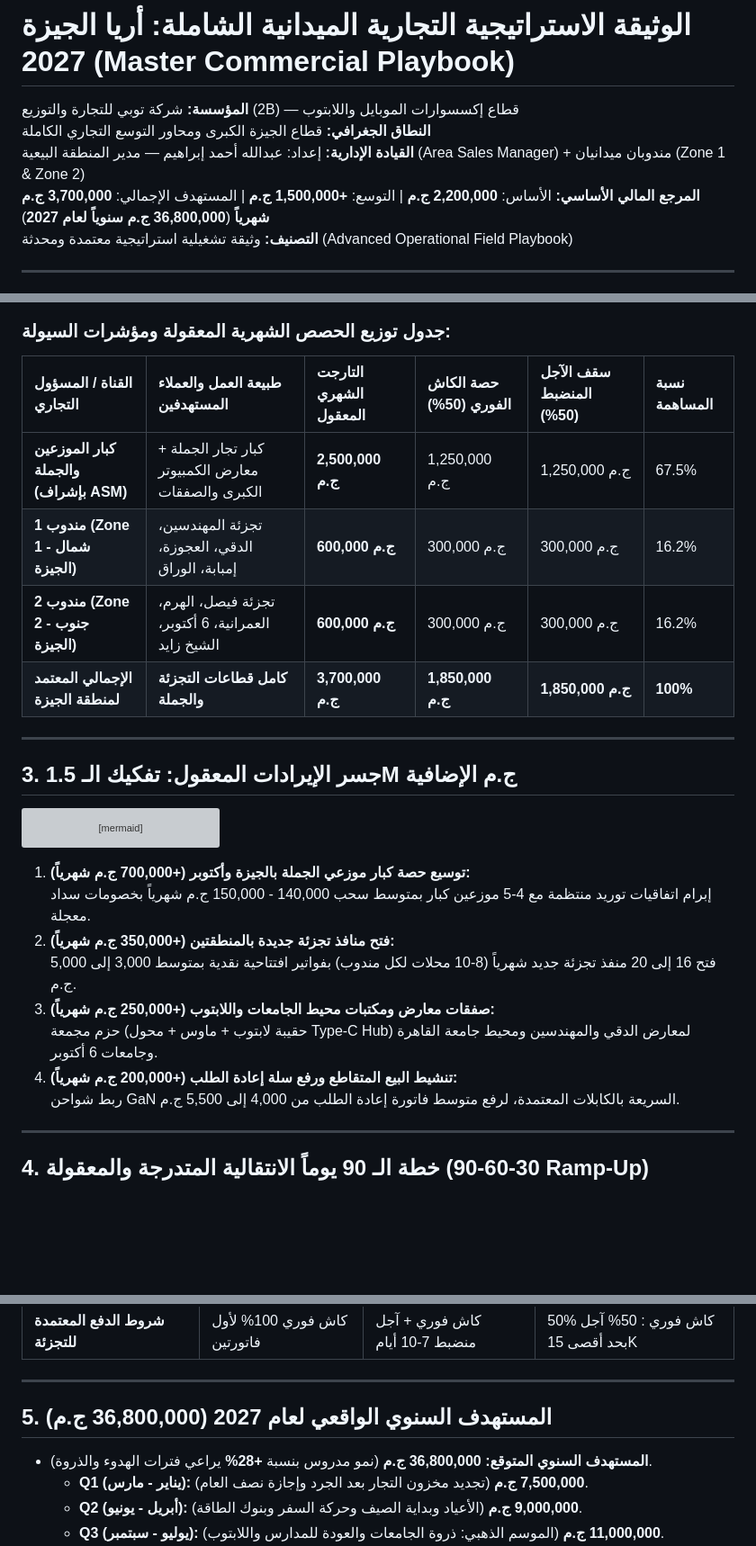
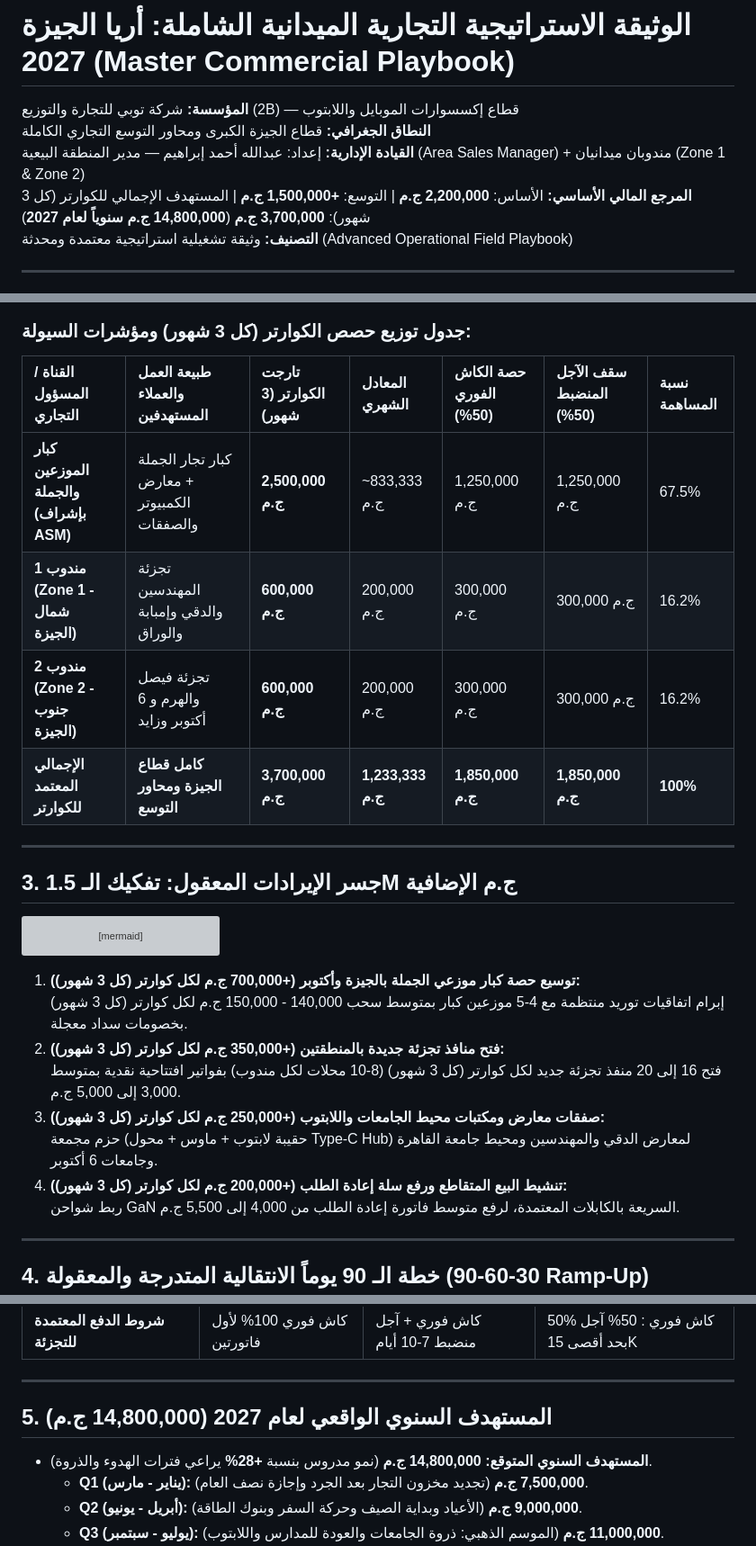
Before and after one commit to tetoabdallah-rgb/2b-sales-giza-2027, a Markdown page: Giza_2027_Master_Sales_Strategy.md, 3 parts joined by grey strips. Shown at 90% size. Rendered like a GitHub page; blank space fills up the shorter version; grey boxes are pictures that could not be loaded.

Commit message:
Deploy Giza_2027_Master_Sales_Strategy.md to 2B Sales OS

````diff
--- a/Giza_2027_Master_Sales_Strategy.md
+++ b/Giza_2027_Master_Sales_Strategy.md
@@ -2,7 +2,7 @@
 **المؤسسة:** شركة توبي للتجارة والتوزيع (2B) — قطاع إكسسوارات الموبايل واللابتوب
 **النطاق الجغرافي:** قطاع الجيزة الكبرى ومحاور التوسع التجاري الكاملة
 **القيادة الإدارية:** إعداد: عبدالله أحمد إبراهيم — مدير المنطقة البيعية (Area Sales Manager) + مندوبان ميدانيان (Zone 1 & Zone 2)
-**المرجع المالي الأساسي:** الأساس: **2,200,000 ج.م** | التوسع: **+1,500,000 ج.م** | المستهدف الإجمالي: **3,700,000 ج.م شهرياً** (**36,800,000 ج.م سنوياً لعام 2027**)
+**المرجع المالي الأساسي:** الأساس: **2,200,000 ج.م** | التوسع: **+1,500,000 ج.م** | المستهدف الإجمالي للكوارتر (كل 3 شهور): **3,700,000 ج.م** (**14,800,000 ج.م سنوياً لعام 2027**)
 **التصنيف:** وثيقة تشغيلية استراتيجية معتمدة ومحدثة (Advanced Operational Field Playbook)
 
 ---
@@ -31,14 +31,14 @@ flowchart TD
     Total --> Rep2["<b>مندوب 2: Zone 2 (جنوب وغرب الجيزة)</b><br>المستهدف المستقر: 600,000 ج.م (16.2%)<br>• تجزئة شوارع فيصل والهرم ومحلات 6 أكتوبر وزايد<br>• أعلى كثافة بيع شواحن وكابلات وباوربنك"]
 ```
 
-### جدول توزيع الحصص الشهرية المعقولة ومؤشرات السيولة:
+### جدول توزيع حصص الكوارتر (كل 3 شهور) ومؤشرات السيولة:
 
-| القناة / المسؤول التجاري | طبيعة العمل والعملاء المستهدفين | التارجت الشهري المعقول | حصة الكاش الفوري (50%) | سقف الآجل المنضبط (50%) | نسبة المساهمة |
-| :--- | :--- | :--- | :--- | :--- | :--- |
-| **كبار الموزعين والجملة (بإشراف ASM)** | كبار تجار الجملة + معارض الكمبيوتر الكبرى والصفقات | **2,500,000 ج.م** | 1,250,000 ج.م | 1,250,000 ج.م | 67.5% |
-| **مندوب 1 (Zone 1 - شمال الجيزة)** | تجزئة المهندسين، الدقي، العجوزة، إمبابة، الوراق | **600,000 ج.م** | 300,000 ج.م | 300,000 ج.م | 16.2% |
-| **مندوب 2 (Zone 2 - جنوب الجيزة)** | تجزئة فيصل، الهرم، العمرانية، 6 أكتوبر، الشيخ زايد | **600,000 ج.م** | 300,000 ج.م | 300,000 ج.م | 16.2% |
-| **الإجمالي المعتمد لمنطقة الجيزة** | **كامل قطاعات التجزئة والجملة** | **3,700,000 ج.م** | **1,850,000 ج.م** | **1,850,000 ج.م** | **100%** |
+| القناة / المسؤول التجاري | طبيعة العمل والعملاء المستهدفين | تارجت الكوارتر (3 شهور) | المعادل الشهري | حصة الكاش الفوري (50%) | سقف الآجل المنضبط (50%) | نسبة المساهمة |
+| :--- | :--- | :--- | :--- | :--- | :--- | :--- |
+| **كبار الموزعين والجملة (بإشراف ASM)** | كبار تجار الجملة + معارض الكمبيوتر والصفقات | **2,500,000 ج.م** | ~833,333 ج.م | 1,250,000 ج.م | 1,250,000 ج.م | 67.5% |
+| **مندوب 1 (Zone 1 - شمال الجيزة)** | تجزئة المهندسين والدقي وإمبابة والوراق | **600,000 ج.م** | 200,000 ج.م | 300,000 ج.م | 300,000 ج.م | 16.2% |
+| **مندوب 2 (Zone 2 - جنوب الجيزة)** | تجزئة فيصل والهرم و 6 أكتوبر وزايد | **600,000 ج.م** | 200,000 ج.م | 300,000 ج.م | 300,000 ج.م | 16.2% |
+| **الإجمالي المعتمد للكوارتر** | **كامل قطاع الجيزة ومحاور التوسع** | **3,700,000 ج.م** | **1,233,333 ج.م** | **1,850,000 ج.م** | **1,850,000 ج.م** | **100%** |
 
 ---
 
@@ -53,13 +53,13 @@ flowchart LR
     P4 --> Target["المستهدف التوسعي: 3.70M ج.م"]
 ```
 
-1. **توسيع حصة كبار موزعي الجملة بالجيزة وأكتوبر (+700,000 ج.م شهرياً):**
-   إبرام اتفاقيات توريد منتظمة مع 4-5 موزعين كبار بمتوسط سحب 140,000 - 150,000 ج.م شهرياً بخصومات سداد معجلة.
-2. **فتح منافذ تجزئة جديدة بالمنطقتين (+350,000 ج.م شهرياً):**
-   فتح 16 إلى 20 منفذ تجزئة جديد شهرياً (8-10 محلات لكل مندوب) بفواتير افتتاحية نقدية بمتوسط 3,000 إلى 5,000 ج.م.
-3. **صفقات معارض ومكتبات محيط الجامعات واللابتوب (+250,000 ج.م شهرياً):**
+1. **توسيع حصة كبار موزعي الجملة بالجيزة وأكتوبر (+700,000 ج.م لكل كوارتر (كل 3 شهور)):**
+   إبرام اتفاقيات توريد منتظمة مع 4-5 موزعين كبار بمتوسط سحب 140,000 - 150,000 ج.م لكل كوارتر (كل 3 شهور) بخصومات سداد معجلة.
+2. **فتح منافذ تجزئة جديدة بالمنطقتين (+350,000 ج.م لكل كوارتر (كل 3 شهور)):**
+   فتح 16 إلى 20 منفذ تجزئة جديد لكل كوارتر (كل 3 شهور) (8-10 محلات لكل مندوب) بفواتير افتتاحية نقدية بمتوسط 3,000 إلى 5,000 ج.م.
+3. **صفقات معارض ومكتبات محيط الجامعات واللابتوب (+250,000 ج.م لكل كوارتر (كل 3 شهور)):**
    حزم مجمعة (حقيبة لابتوب + ماوس + محول Type-C Hub) لمعارض الدقي والمهندسين ومحيط جامعة القاهرة وجامعات 6 أكتوبر.
-4. **تنشيط البيع المتقاطع ورفع سلة إعادة الطلب (+200,000 ج.م شهرياً):**
+4. **تنشيط البيع المتقاطع ورفع سلة إعادة الطلب (+200,000 ج.م لكل كوارتر (كل 3 شهور)):**
    ربط شواحن GaN السريعة بالكابلات المعتمدة، لرفع متوسط فاتورة إعادة الطلب من 4,000 إلى 5,500 ج.م.
 
 ---
@@ -80,9 +80,9 @@ flowchart LR
 
 ---
 
-## 5. المستهدف السنوي الواقعي لعام 2027 (36,800,000 ج.م)
+## 5. المستهدف السنوي الواقعي لعام 2027 (14,800,000 ج.م)
 
-* **المستهدف السنوي المتوقع:** **36,800,000 ج.م** (نمو مدروس بنسبة **+28%** يراعي فترات الهدوء والذروة).
+* **المستهدف السنوي المتوقع:** **14,800,000 ج.م** (نمو مدروس بنسبة **+28%** يراعي فترات الهدوء والذروة).
   * **Q1 (يناير - مارس):** **7,500,000 ج.م** (تجديد مخزون التجار بعد الجرد وإجازة نصف العام).
   * **Q2 (أبريل - يونيو):** **9,000,000 ج.م** (الأعياد وبداية الصيف وحركة السفر وبنوك الطاقة).
   * **Q3 (يوليو - سبتمبر):** **11,000,000 ج.م** (الموسم الذهبي: ذروة الجامعات والعودة للمدارس واللابتوب).
````
Also changed, not shown: other parts of Giza_2027_Master_Sales_Strategy.md (+3 -3 lines).
